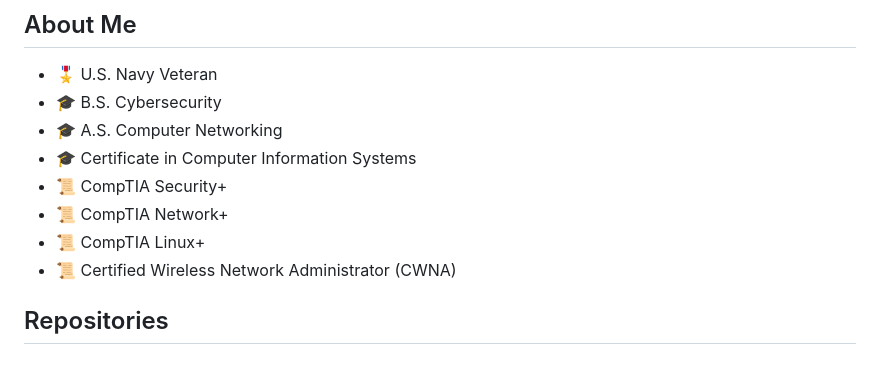
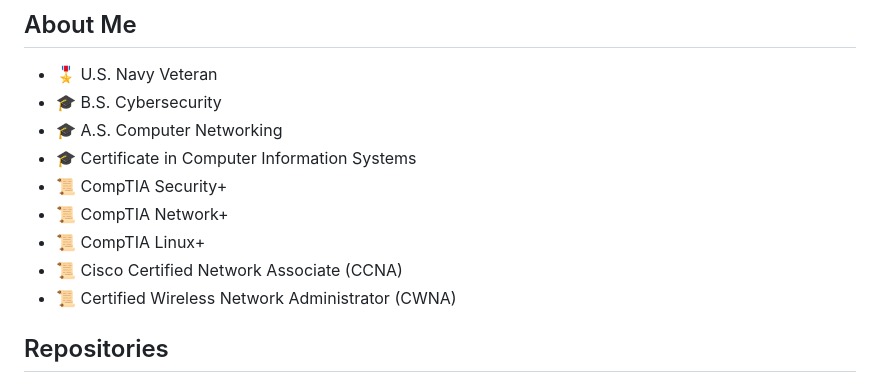
Before and after one commit to birdyphillips/BirdyPhillips, a Markdown page: README.md, the part around the change. GitHub-like rendering.

Commit message:
Add CCNA certification

```diff
--- a/README.md
+++ b/README.md
@@ -11,6 +11,7 @@ Navy veteran and former cook turned Network Engineer and Developer. Focused on c
 - 📜 CompTIA Security+
 - 📜 CompTIA Network+
 - 📜 CompTIA Linux+
+- 📜 Cisco Certified Network Associate (CCNA)
 - 📜 Certified Wireless Network Administrator (CWNA)
 
 ## Repositories
```
